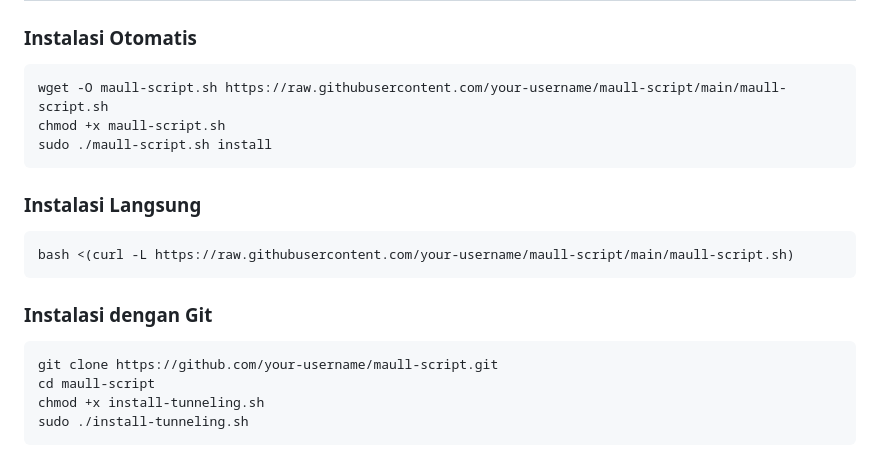
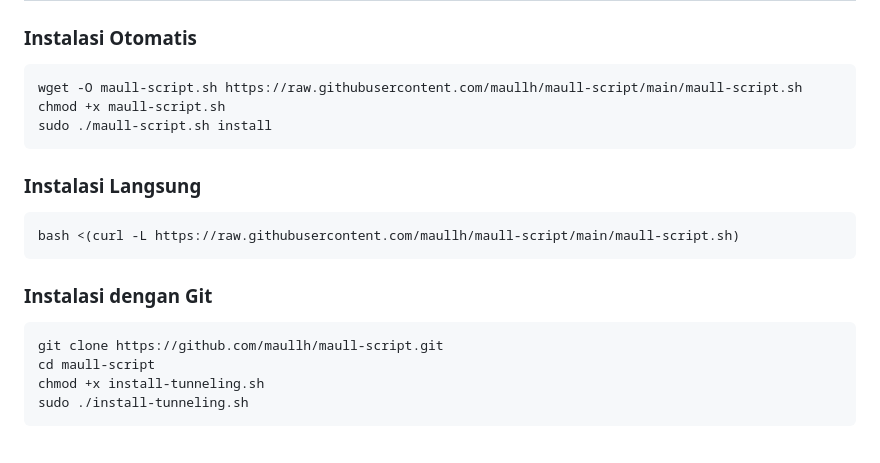
Before and after one commit to maullh/maull-script, a Markdown page: README.md, the part around the change. Drawn GitHub-style.

````diff
--- a/README.md
+++ b/README.md
@@ -108,19 +108,19 @@ Script otomatis untuk menginstall dan mengelola berbagai protokol tunneling di V
 
 ### Instalasi Otomatis
 ```bash
-wget -O maull-script.sh https://raw.githubusercontent.com/your-username/maull-script/main/maull-script.sh
+wget -O maull-script.sh https://raw.githubusercontent.com/maullh/maull-script/main/maull-script.sh
 chmod +x maull-script.sh
 sudo ./maull-script.sh install
 ```
 
 ### Instalasi Langsung
 ```bash
-bash <(curl -L https://raw.githubusercontent.com/your-username/maull-script/main/maull-script.sh)
+bash <(curl -L https://raw.githubusercontent.com/maullh/maull-script/main/maull-script.sh)
 ```
 
 ### Instalasi dengan Git
 ```bash
-git clone https://github.com/your-username/maull-script.git
+git clone https://github.com/maullh/maull-script.git
 cd maull-script
 chmod +x install-tunneling.sh
 sudo ./install-tunneling.sh
````
